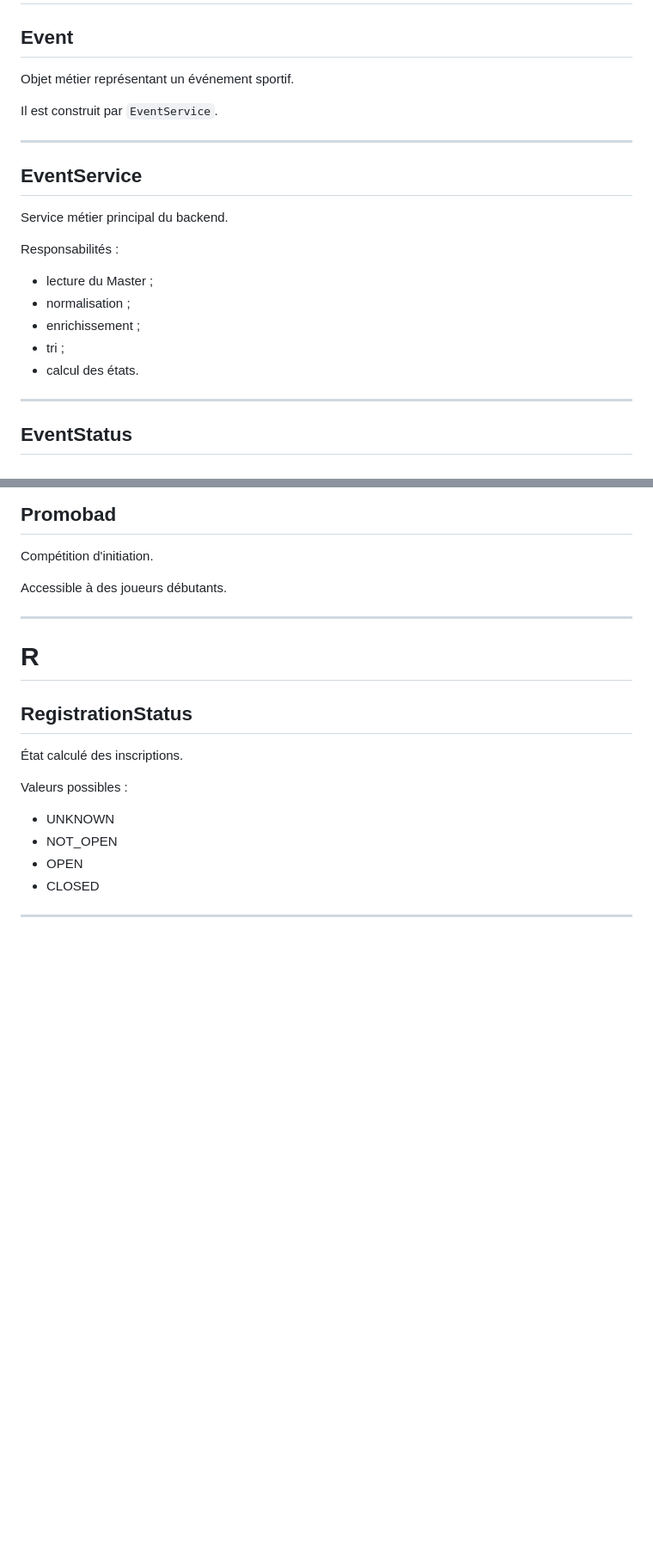
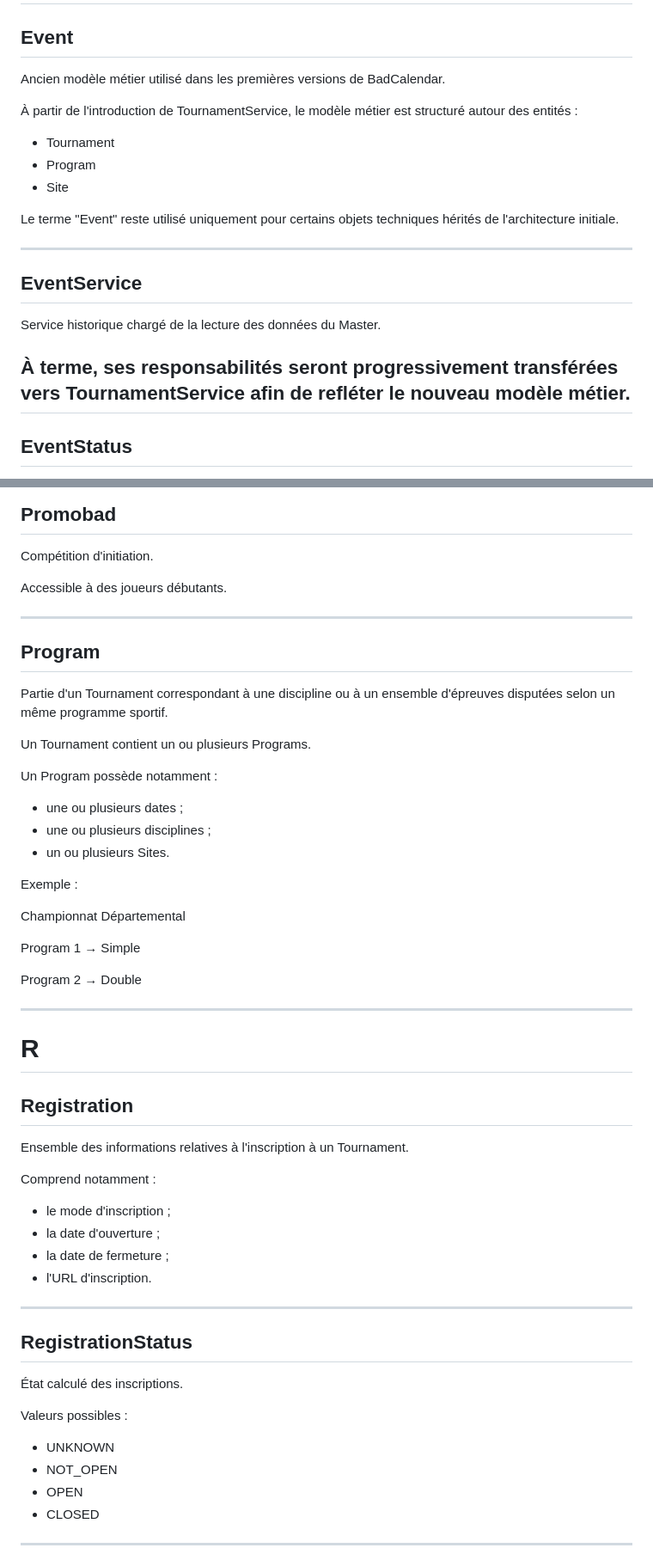
Before and after one commit to fabienwolff-hash/BadCalendar, a Markdown page: docs/domain/glossary.md, 2 parts joined by grey strips. Shown at 86% size. Drawn GitHub-style; blank space fills up the shorter version.

```diff
--- a/docs/domain/glossary.md
+++ b/docs/domain/glossary.md
@@ -140,24 +140,23 @@ Affichage destiné aux écrans d'ordinateur.
 
 ## Event
 
-Objet métier représentant un événement sportif.
+Ancien modèle métier utilisé dans les premières versions de BadCalendar.
 
-Il est construit par `EventService`.
+À partir de l'introduction de TournamentService, le modèle métier est structuré autour des entités :
+
+- Tournament
+- Program
+- Site
+
+Le terme "Event" reste utilisé uniquement pour certains objets techniques hérités de l'architecture initiale.
 
 ---
 
 ## EventService
 
-Service métier principal du backend.
+Service historique chargé de la lecture des données du Master.
 
-Responsabilités :
-
-- lecture du Master ;
-- normalisation ;
-- enrichissement ;
-- tri ;
-- calcul des états.
-
+À terme, ses responsabilités seront progressivement transférées vers TournamentService afin de refléter le nouveau modèle métier.
 ---
 
 ## EventStatus
@@ -270,7 +281,44 @@ Accessible à des joueurs débutants.
 
 ---
 
+## Program
+
+Partie d'un Tournament correspondant à une discipline ou à un ensemble d'épreuves disputées selon un même programme sportif.
+
+Un Tournament contient un ou plusieurs Programs.
+
+Un Program possède notamment :
+
+- une ou plusieurs dates ;
+- une ou plusieurs disciplines ;
+- un ou plusieurs Sites.
+
+Exemple :
+
+Championnat Départemental
+
+Program 1
+→ Simple
+
+Program 2
+→ Double
+
+---
+
 # R
+
+## Registration
+
+Ensemble des informations relatives à l'inscription à un Tournament.
+
+Comprend notamment :
+
+- le mode d'inscription ;
+- la date d'ouverture ;
+- la date de fermeture ;
+- l'URL d'inscription.
+
+---
 
 ## RegistrationStatus
 
```
Also changed, not shown: other parts of docs/domain/glossary.md (+54 -20 lines).
